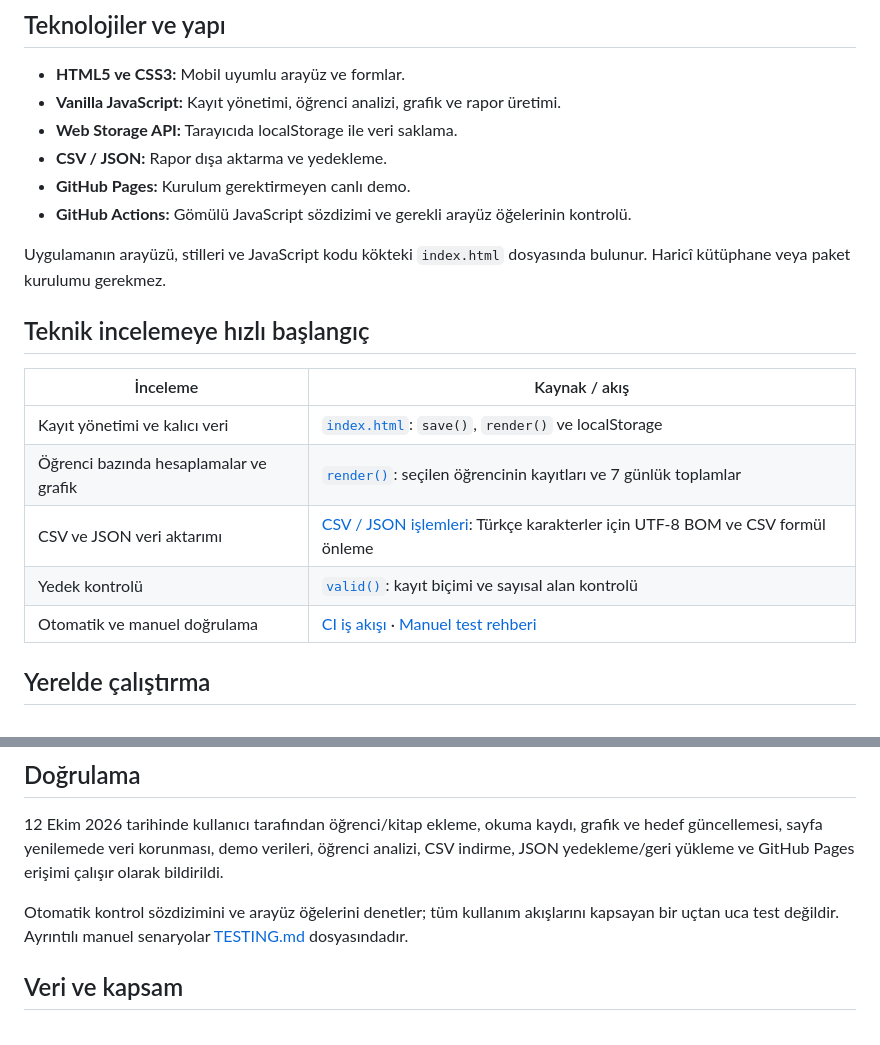
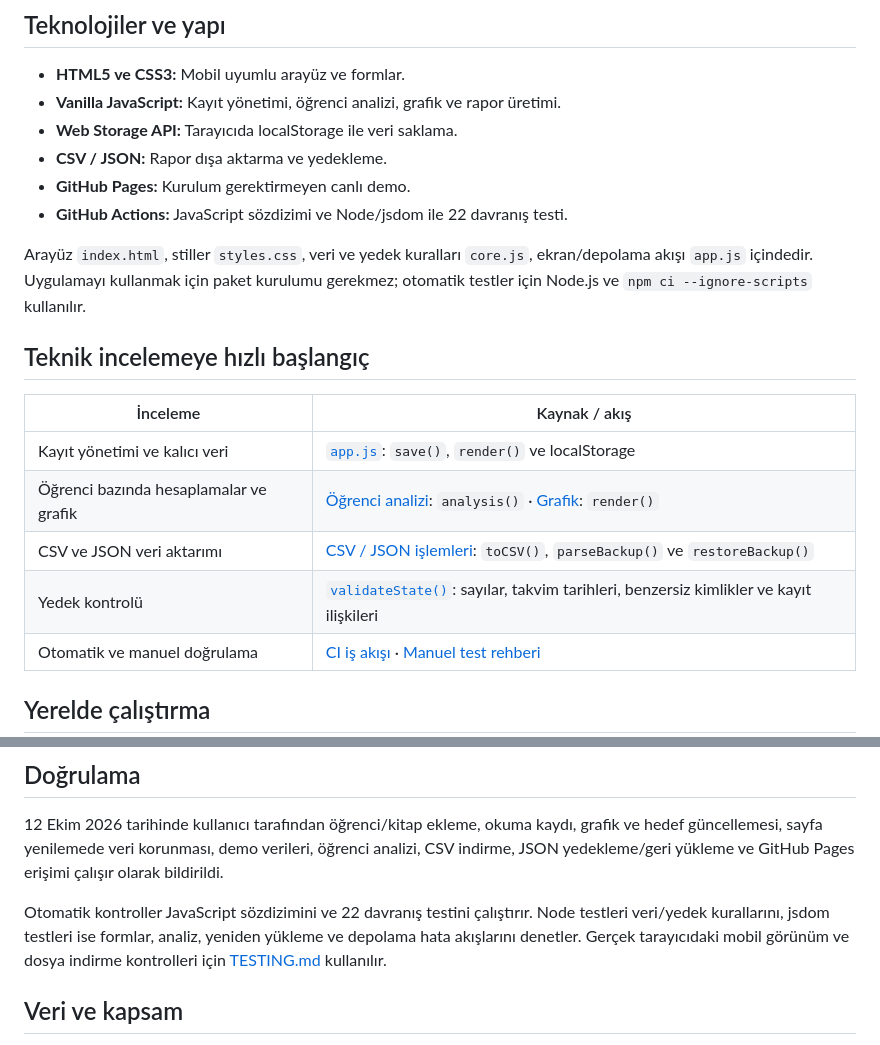
Before and after one commit to alidanis61615/Ogrenci-Okuma-Takip-Sistemi-, a Markdown page: README.md, 2 parts joined by grey strips. GitHub-like rendering.

Commit message:
docs: align project structure and verification notes with current code

```diff
--- a/README.md
+++ b/README.md
@@ -39,18 +39,18 @@
 - **Web Storage API:** Tarayıcıda localStorage ile veri saklama.
 - **CSV / JSON:** Rapor dışa aktarma ve yedekleme.
 - **GitHub Pages:** Kurulum gerektirmeyen canlı demo.
-- **GitHub Actions:** Gömülü JavaScript sözdizimi ve gerekli arayüz öğelerinin kontrolü.
+- **GitHub Actions:** JavaScript sözdizimi ve Node/jsdom ile 22 davranış testi.
 
-Uygulamanın arayüzü, stilleri ve JavaScript kodu kökteki `index.html` dosyasında bulunur. Haricî kütüphane veya paket kurulumu gerekmez.
+Arayüz `index.html`, stiller `styles.css`, veri ve yedek kuralları `core.js`, ekran/depolama akışı `app.js` içindedir. Uygulamayı kullanmak için paket kurulumu gerekmez; otomatik testler için Node.js ve `npm ci --ignore-scripts` kullanılır.
 
 ## Teknik incelemeye hızlı başlangıç
 
 | İnceleme | Kaynak / akış |
 | --- | --- |
-| Kayıt yönetimi ve kalıcı veri | [`index.html`](index.html): `save()`, `render()` ve localStorage |
-| Öğrenci bazında hesaplamalar ve grafik | [`render()`](index.html): seçilen öğrencinin kayıtları ve 7 günlük toplamlar |
-| CSV ve JSON veri aktarımı | [CSV / JSON işlemleri](index.html): Türkçe karakterler için UTF-8 BOM ve CSV formül önleme |
-| Yedek kontrolü | [`valid()`](index.html): kayıt biçimi ve sayısal alan kontrolü |
+| Kayıt yönetimi ve kalıcı veri | [`app.js`](app.js): `save()`, `render()` ve localStorage |
+| Öğrenci bazında hesaplamalar ve grafik | [Öğrenci analizi](core.js): `analysis()` · [Grafik](app.js): `render()` |
+| CSV ve JSON veri aktarımı | [CSV / JSON işlemleri](core.js): `toCSV()`, `parseBackup()` ve `restoreBackup()` |
+| Yedek kontrolü | [`validateState()`](core.js): sayılar, takvim tarihleri, benzersiz kimlikler ve kayıt ilişkileri |
 | Otomatik ve manuel doğrulama | [CI iş akışı](.github/workflows/ci.yml) · [Manuel test rehberi](TESTING.md) |
 
 ## Yerelde çalıştırma
@@ -66,7 +66,7 @@ cd Ogrenci-Okuma-Takip-Sistemi-
 
 12 Ekim 2026 tarihinde kullanıcı tarafından öğrenci/kitap ekleme, okuma kaydı, grafik ve hedef güncellemesi, sayfa yenilemede veri korunması, demo verileri, öğrenci analizi, CSV indirme, JSON yedekleme/geri yükleme ve GitHub Pages erişimi çalışır olarak bildirildi.
 
-Otomatik kontrol sözdizimini ve arayüz öğelerini denetler; tüm kullanım akışlarını kapsayan bir uçtan uca test değildir. Ayrıntılı manuel senaryolar [TESTING.md](TESTING.md) dosyasındadır.
+Otomatik kontroller JavaScript sözdizimini ve 22 davranış testini çalıştırır. Node testleri veri/yedek kurallarını, jsdom testleri ise formlar, analiz, yeniden yükleme ve depolama hata akışlarını denetler. Gerçek tarayıcıdaki mobil görünüm ve dosya indirme kontrolleri için [TESTING.md](TESTING.md) kullanılır.
 
 ## Veri ve kapsam
 
```
